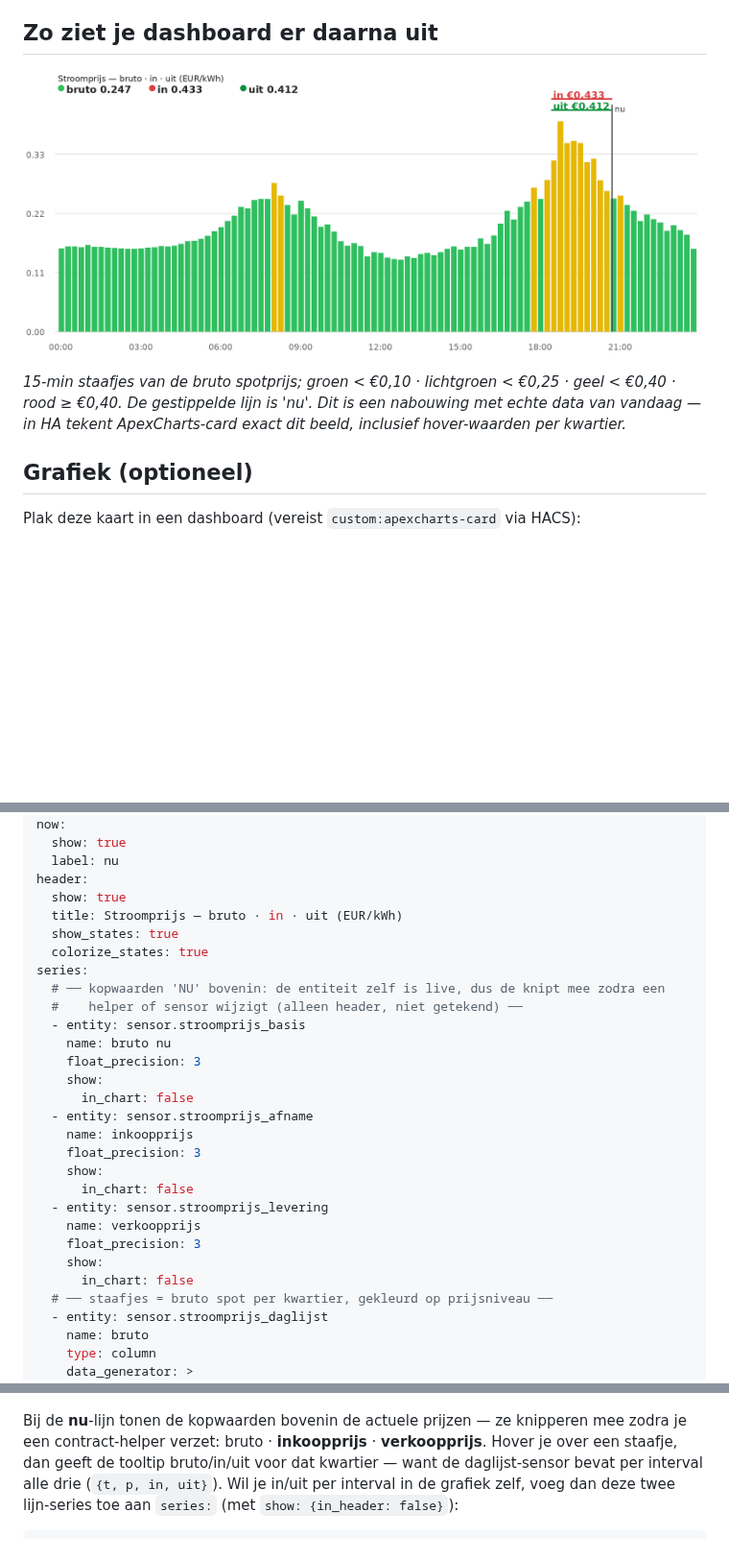
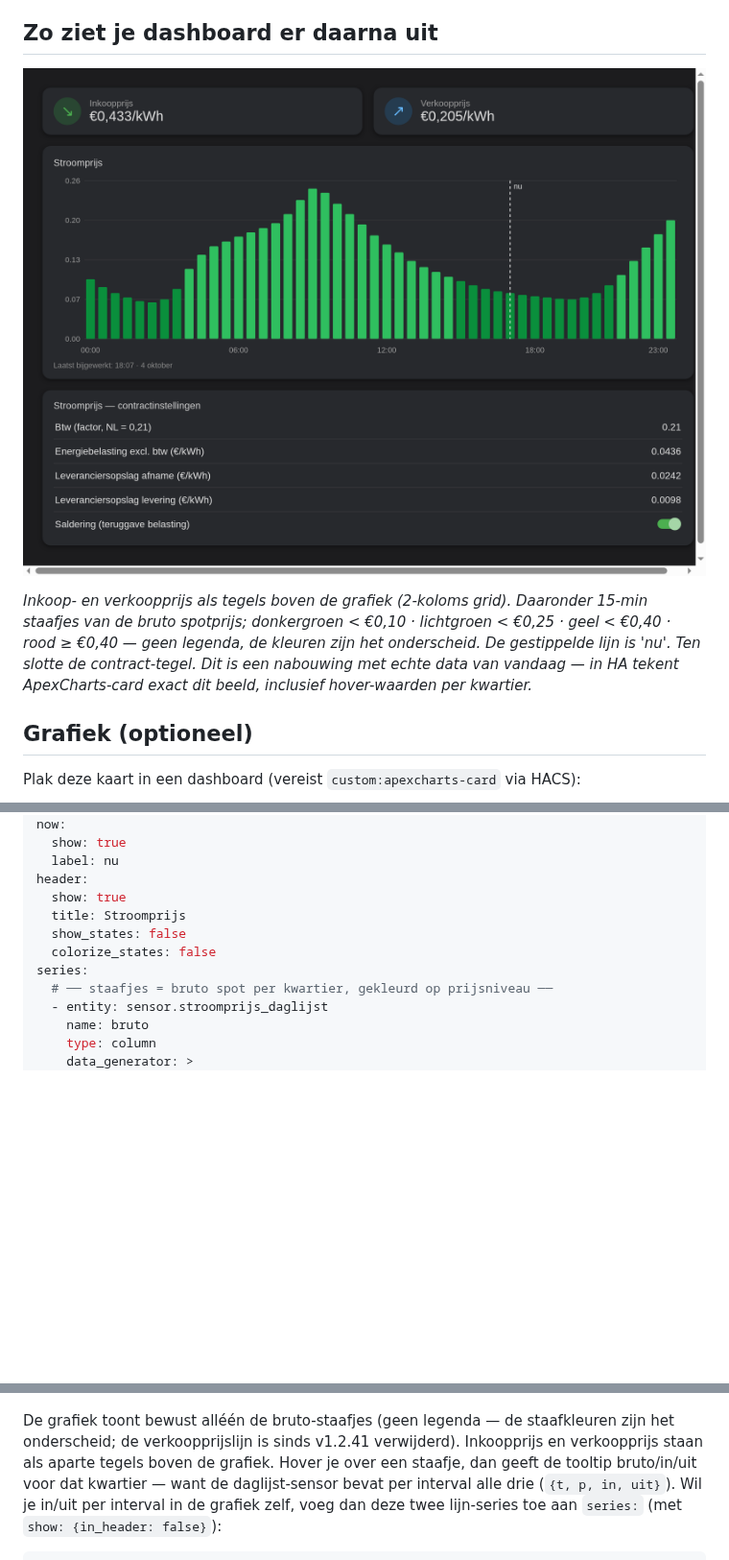
Before and after one commit to janvdberg/energyprijs, a Markdown page: README.md, 3 parts joined by grey strips. Shown at 96% size. Rendered like a GitHub page; pictures changed too: docs/voorbeeld-grafiek.png; blank space fills up the shorter version.

```diff
--- a/README.md
+++ b/README.md
@@ -164,7 +164,7 @@ De grafiek vereist HACS-kaart `apexcharts-card`; de contract-tegel is pure core.
 
 ![Voorbeeldgrafiek](docs/voorbeeld-grafiek.png)
 
-*15-min staafjes van de bruto spotprijs; groen < €0,10 · lichtgroen < €0,25 · geel < €0,40 · rood ≥ €0,40. De gestippelde lijn is 'nu'. Dit is een nabouwing met echte data van vandaag — in HA tekent ApexCharts-card exact dit beeld, inclusief hover-waarden per kwartier.*
+*Inkoop- en verkoopprijs als tegels boven de grafiek (2-koloms grid). Daaronder 15-min staafjes van de bruto spotprijs; donkergroen < €0,10 · lichtgroen < €0,25 · geel < €0,40 · rood ≥ €0,40 — geen legenda, de kleuren zijn het onderscheid. De gestippelde lijn is 'nu'. Ten slotte de contract-tegel. Dit is een nabouwing met echte data van vandaag — in HA tekent ApexCharts-card exact dit beeld, inclusief hover-waarden per kwartier.*
 
 ## Grafiek (optioneel)
 
@@ -186,27 +186,10 @@ now:
   label: nu
 header:
   show: true
-  title: Stroomprijs — bruto · in · uit (EUR/kWh)
-  show_states: true
-  colorize_states: true
+  title: Stroomprijs
+  show_states: false
+  colorize_states: false
 series:
-  # ── kopwaarden 'NU' bovenin: de entiteit zelf is live, dus de knipt mee zodra een
-  #    helper of sensor wijzigt (alleen header, niet getekend) ──
-  - entity: sensor.stroomprijs_basis
-    name: bruto nu
-    float_precision: 3
-    show:
-      in_chart: false
-  - entity: sensor.stroomprijs_afname
-    name: inkoopprijs
-    float_precision: 3
-    show:
-      in_chart: false
-  - entity: sensor.stroomprijs_levering
-    name: verkoopprijs
-    float_precision: 3
-    show:
-      in_chart: false
   # ── staafjes = bruto spot per kwartier, gekleurd op prijsniveau ──
   - entity: sensor.stroomprijs_daglijst
     name: bruto
@@ -285,8 +270,9 @@ yaxis:
 
 ![Statusvoorbeeld](docs/voorbeeld-status.png)
 
-Bij de **nu**-lijn tonen de kopwaarden bovenin de actuele prijzen — ze knipperen mee zodra je een contract-helper verzet:
-bruto · **inkoopprijs** · **verkoopprijs**. Hover je over een staafje,
+De grafiek toont bewust alléén de bruto-staafjes (geen legenda — de staafkleuren zijn het
+onderscheid; de verkoopprijslijn is sinds v1.2.41 verwijderd). Inkoopprijs en verkoopprijs
+staan als aparte tegels boven de grafiek. Hover je over een staafje,
 dan geeft de tooltip bruto/in/uit voor dat kwartier — want de daglijst-sensor bevat per
 interval alle drie (`{t, p, in, uit}`). Wil je in/uit per interval in de grafiek zelf,
 voeg dan deze twee lijn-series toe aan `series:` (met `show: {in_header: false}`):
```
Also changed, not shown: other parts of README.md (+4 -0 lines), 6 other files.
